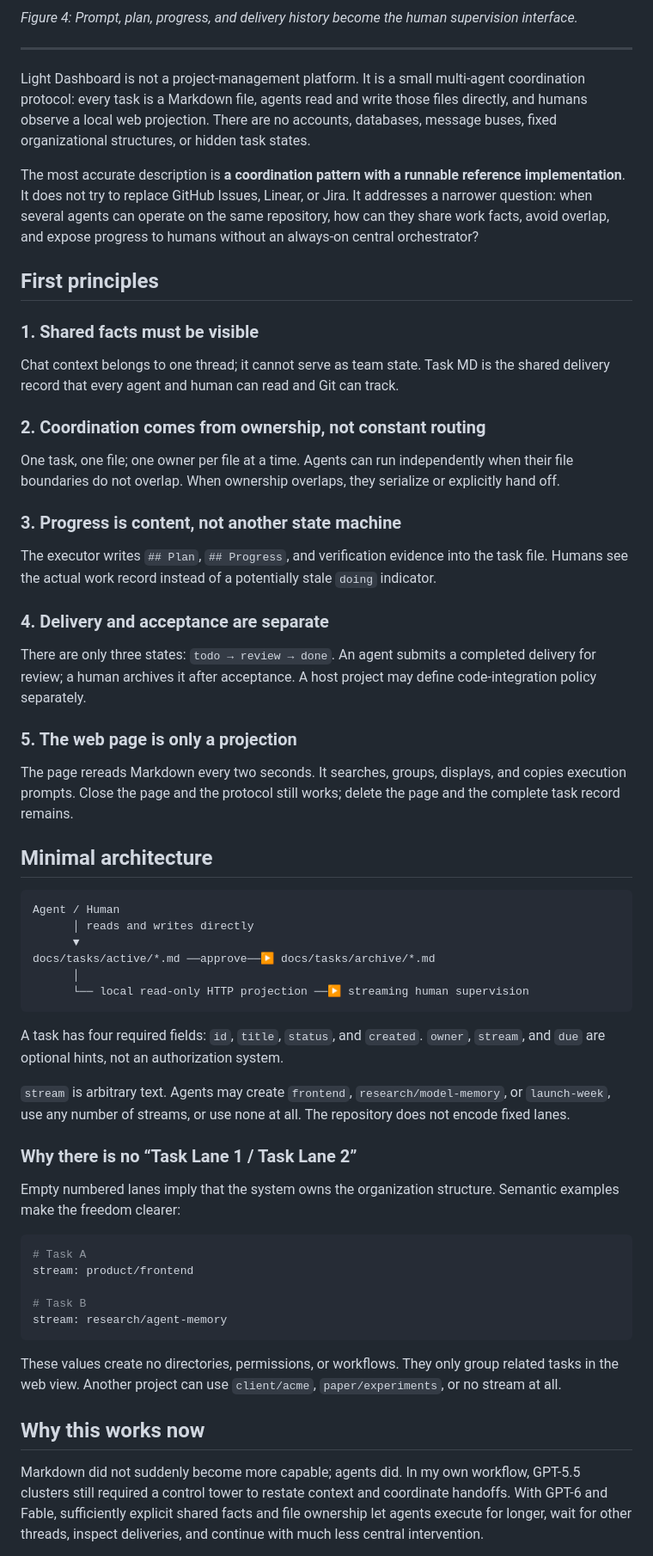
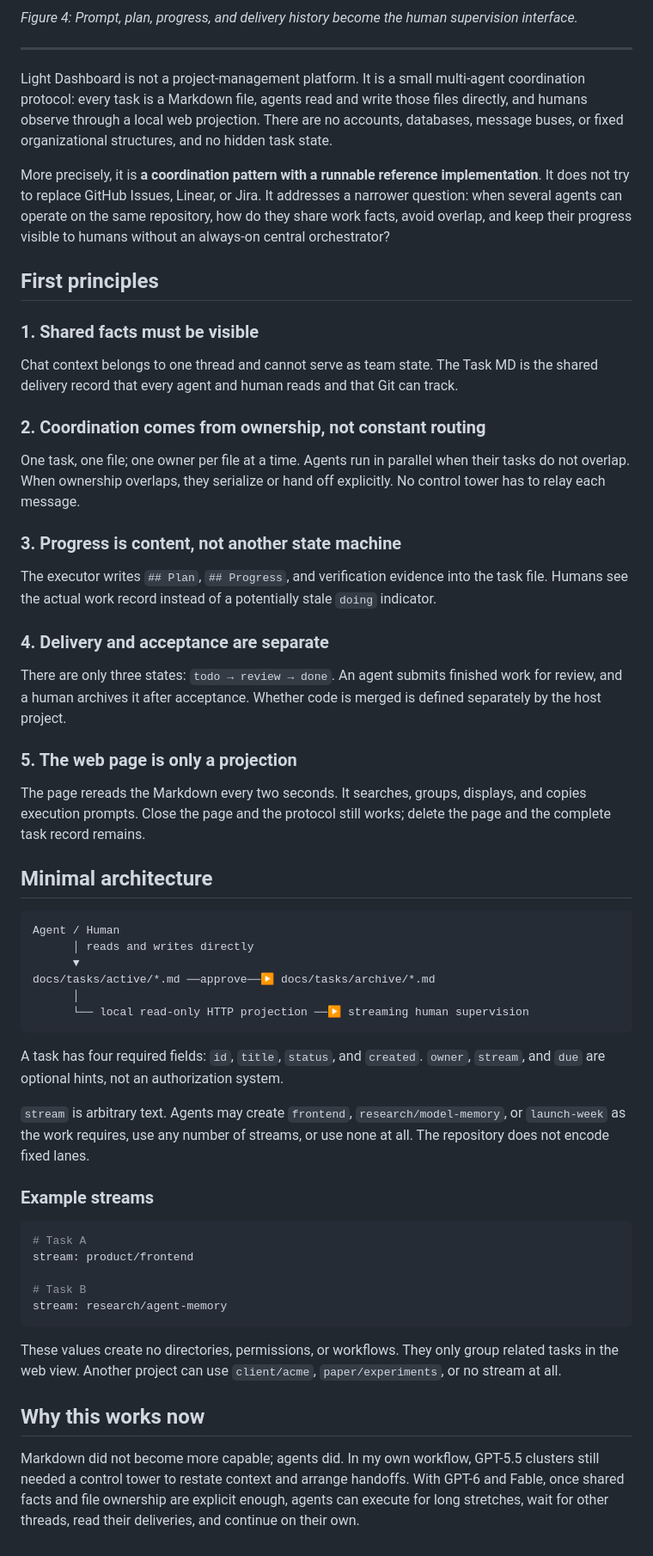
Before and after one commit to Xavier-GAO-42/light-dashboard, a Markdown page: README.en.md, the part around one of its changes. Shown at 86% size. GitHub-like rendering.

````diff
--- a/README.en.md
+++ b/README.en.md
@@ -32,19 +32,19 @@ My reaction when it started running on its own: **nuclear-grade slouch.**
 
 ---
 
-Light Dashboard is not a project-management platform. It is a small multi-agent coordination protocol: every task is a Markdown file, agents read and write those files directly, and humans observe a local web projection. There are no accounts, databases, message buses, fixed organizational structures, or hidden task states.
+Light Dashboard is not a project-management platform. It is a small multi-agent coordination protocol: every task is a Markdown file, agents read and write those files directly, and humans observe through a local web projection. There are no accounts, databases, message buses, or fixed organizational structures, and no hidden task state.
 
-The most accurate description is **a coordination pattern with a runnable reference implementation**. It does not try to replace GitHub Issues, Linear, or Jira. It addresses a narrower question: when several agents can operate on the same repository, how can they share work facts, avoid overlap, and expose progress to humans without an always-on central orchestrator?
+More precisely, it is **a coordination pattern with a runnable reference implementation**. It does not try to replace GitHub Issues, Linear, or Jira. It addresses a narrower question: when several agents can operate on the same repository, how do they share work facts, avoid overlap, and keep their progress visible to humans without an always-on central orchestrator?
 
 ## First principles
 
 ### 1. Shared facts must be visible
 
-Chat context belongs to one thread; it cannot serve as team state. Task MD is the shared delivery record that every agent and human can read and Git can track.
+Chat context belongs to one thread and cannot serve as team state. The Task MD is the shared delivery record that every agent and human reads and that Git can track.
 
 ### 2. Coordination comes from ownership, not constant routing
 
-One task, one file; one owner per file at a time. Agents can run independently when their file boundaries do not overlap. When ownership overlaps, they serialize or explicitly hand off.
+One task, one file; one owner per file at a time. Agents run in parallel when their tasks do not overlap. When ownership overlaps, they serialize or hand off explicitly. No control tower has to relay each message.
 
 ### 3. Progress is content, not another state machine
 
@@ -52,11 +52,11 @@ The executor writes `## Plan`, `## Progress`, and verification evidence into the
 
 ### 4. Delivery and acceptance are separate
 
-There are only three states: `todo → review → done`. An agent submits a completed delivery for review; a human archives it after acceptance. A host project may define code-integration policy separately.
+There are only three states: `todo → review → done`. An agent submits finished work for review, and a human archives it after acceptance. Whether code is merged is defined separately by the host project.
 
 ### 5. The web page is only a projection
 
-The page rereads Markdown every two seconds. It searches, groups, displays, and copies execution prompts. Close the page and the protocol still works; delete the page and the complete task record remains.
+The page rereads the Markdown every two seconds. It searches, groups, displays, and copies execution prompts. Close the page and the protocol still works; delete the page and the complete task record remains.
 
 ## Minimal architecture
 
@@ -71,11 +71,9 @@ docs/tasks/active/*.md ──approve──▶ docs/tasks/archive/*.md
 
 A task has four required fields: `id`, `title`, `status`, and `created`. `owner`, `stream`, and `due` are optional hints, not an authorization system.
 
-`stream` is arbitrary text. Agents may create `frontend`, `research/model-memory`, or `launch-week`, use any number of streams, or use none at all. The repository does not encode fixed lanes.
+`stream` is arbitrary text. Agents may create `frontend`, `research/model-memory`, or `launch-week` as the work requires, use any number of streams, or use none at all. The repository does not encode fixed lanes.
 
-### Why there is no “Task Lane 1 / Task Lane 2”
-
-Empty numbered lanes imply that the system owns the organization structure. Semantic examples make the freedom clearer:
+### Example streams
 
 ```yaml
 # Task A
@@ -89,5 +87,5 @@ These values create no directories, permissions, or workflows. They only group r
 
 ## Why this works now
 
-Markdown did not suddenly become more capable; agents did. In my own workflow, GPT-5.5 clusters still required a control tower to restate context and coordinate handoffs. With GPT-6 and Fable, sufficiently explicit shared facts and file ownership let agents execute for longer, wait for other threads, inspect deliveries, and continue with much less central intervention.
+Markdown did not become more capable; agents did. In my own workflow, GPT-5.5 clusters still needed a control tower to restate context and arrange handoffs. With GPT-6 and Fable, once shared facts and file ownership are explicit enough, agents can execute for long stretches, wait for other threads, read their deliveries, and continue on their own.
 
````
Also changed, not shown: other parts of README.en.md (+7 -7 lines), README.md (+16 -18 lines), 1 other file.
